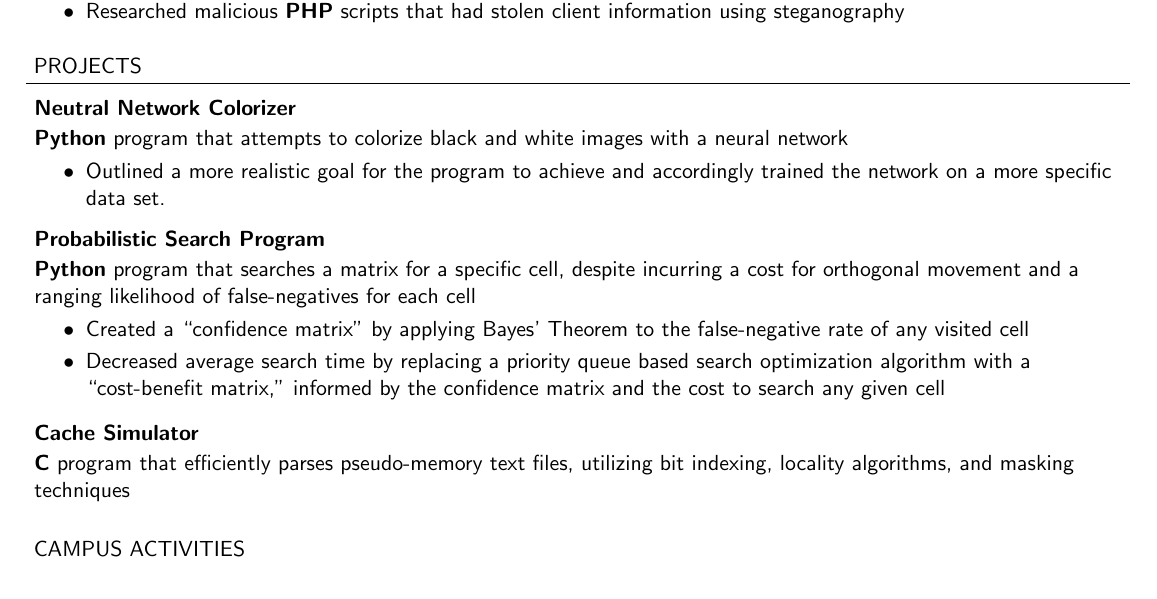
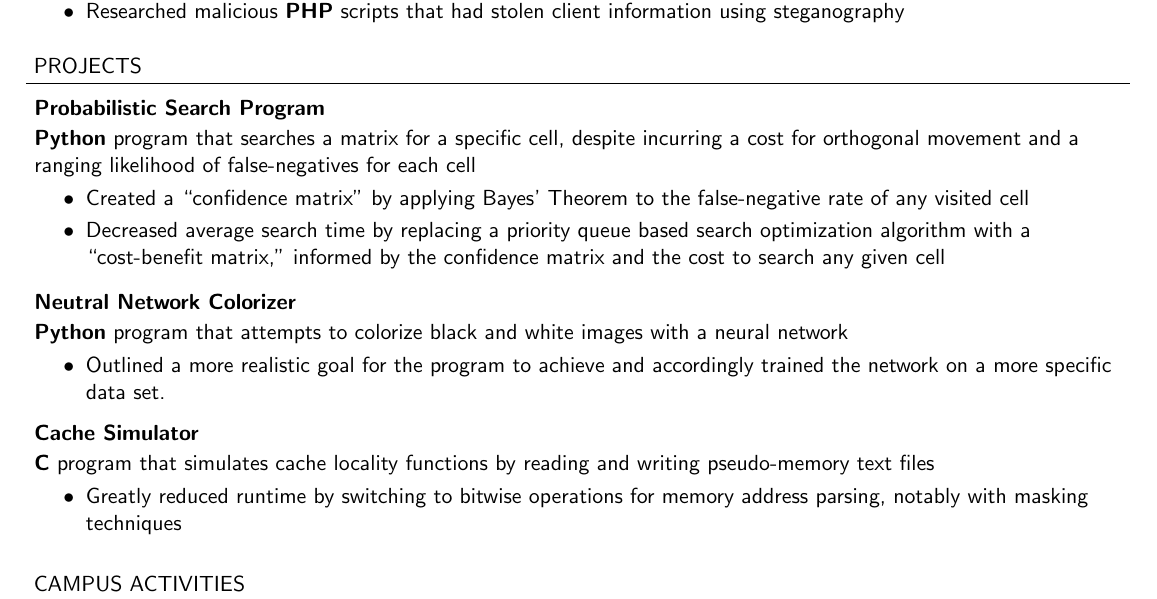
Before and after one commit to harras/resume, a LaTeX CV (sans/resume.tex): part of the page, cut so that both start at the same text. Compiled offline with pdfLaTeX.

Commit message:
URevising resume, comments in tex file

```diff
--- a/sans/resume.tex
+++ b/sans/resume.tex
@@ -24,33 +24,27 @@
 \pagestyle{empty}
 \raggedright
 
-% Custom Commands
+% CUSTOM COMMANDS
+
+% Helper functions
 \newcommand{\area}[2]{
 	\vspace*{-9pt}
 	\begin{verse}\textbf{#1}   #2 \end{verse}
   	\vspace*{-8pt}
-}
-\newcommand{\lineunder}{
-	\vspace*{-8pt} \\
-	\hspace*{-18pt}
-	\hrulefill \\
-}
-\newcommand{\header}[1]{
-	\vspace*{12pt}
-	{\hspace*{-14pt}\vspace*{6pt} #1} %removed small caps
-	% replace "#1" with "\textbf{#1} for smallcaps
-	\vspace*{-6pt}
-	\lineunder
 }
 \newcommand{\fillpullright}[1]{
 	\hfill
 	\hfill
 	\textcolor{Gray}{(#1)}
 }
-\newcommand{\employer}[4]{
-	{ \textbf{#1} #2 \fillpullright{#4}\\
-    \textit{\fontsize{10}{12}\selectfont #3}\\  }
+\newcommand{\mailto}[1]{
+	\href{mailto:#1}{#1}
 }
+\newcommand{\reference}[4]{
+  	#1 & #2, #3 & \textit{\mailto{#4}}\\
+}
+
+% Page Heading (Name/Contact Info)
 \newcommand{\contact}[2]{
 	\vspace*{-8pt}
 	\begin{center}
@@ -59,31 +53,41 @@
 	\end{center}
 	\vspace*{-12pt}
 }
-\newenvironment{achievements}{
-\begin{adjustwidth}{-10pt}{}
-  \begin{list}{$\bullet$}{
-  	\topsep 0pt \itemsep -4pt}}
-  	{\vspace*{2pt}\end{list}
-\end{adjustwidth}
+
+% Headers
+\newcommand{\header}[1]{
+	\vspace*{12pt} % increase to create more whitespace
+	{\hspace*{-14pt}\vspace*{6pt} #1}
+	\vspace*{-6pt}
+	\lineunder
 }
+
+% Underline under each category
+\newcommand{\lineunder}{
+	\vspace*{-8pt} \\
+	\hspace*{-18pt}
+	\hrulefill \\
+}
+
+% School
+\newcommand{\school}[3]{
+ 	\textbf{#1} #2 \fillpullright{#3}\\
+  	\vspace*{8pt}
+}
+
+% Coursework info
 \newcommand{\schoolwithcourses}[5]{
   	\textbf{#1} #2 $\bullet$ #3 #4 \fillpullright{#5} \\
 	\vspace*{8pt}
 }
-\newcommand{\school}[3]{
- 	\textbf{#1} #2 \fillpullright{#3}\\
-  	\vspace*{8pt}
+
+% Employer
+\newcommand{\employer}[4]{
+	{ \textbf{#1} #2 \fillpullright{#4}\\
+    \textit{\fontsize{10}{12}\selectfont #3}\\  }
 }
-\newcommand{\mailto}[1]{
-	\href{mailto:#1}{#1}
-}
-\newcommand{\reference}[4]{
-  	#1 & #2, #3 & \textit{\mailto{#4}}\\
-}
-\def\cpp{
-	{\hspace{-0.25em}C\nolinebreak[4]\hspace{-.05em}\raisebox{.4ex}{\tiny		\bf ++}}}
-	\def\lildot{$\cdot$
-}
+
+% Subheadings
 \newcommand{\subheading}[4]{
  	\vspace{5pt}
     	\begin{tabular*}{1.01\textwidth}
@@ -94,9 +98,26 @@
     \vspace{-4pt}
 }
 
+% Bodies after subheadings
+\newenvironment{achievements}{
+\begin{adjustwidth}{-10pt}{}
+  \begin{list}{$\bullet$}{
+  	\topsep 0pt \itemsep -4pt}}
+  	{\vspace*{2pt}\end{list}
+\end{adjustwidth}
+}
+
+% Custom "C++" look
+\def\cpp{
+	{\hspace{-0.25em}C\nolinebreak[4]\hspace{-.05em}\raisebox{.4ex}{\tiny		\bf ++}}}
+	\def\lildot{$\cdot$
+}
+
+
 \renewcommand{\familydefault}{\sfdefault} % comment out to add serifs
 
 
+%------START OF DOCUMENT---------
 \begin{document}
 
 \small
@@ -131,16 +152,6 @@
 
 %-----PROJECTS--------------------
 \header{PROJECTS}
-
-\subheading{Neutral Network Colorizer}{}{}{}
-	\vspace{-15pt}
-	\begin{adjustwidth}{-10pt}{}
-	\textbf{Python} program that attempts to colorize black and white images with a neural network
-	\end{adjustwidth}
-	\begin{achievements}
-		\item Outlined a more realistic goal for the program to achieve and accordingly trained the network on a more specific data set.
-	\end{achievements}
-
 \subheading{Probabilistic Search Program}{}{}{}
 	\vspace{-15pt}
 	\begin{adjustwidth}{-10pt}{}
@@ -152,12 +163,23 @@
 		\item Decreased average search time by replacing a priority queue based search optimization algorithm with a ``cost-benefit matrix,'' informed by the confidence matrix and the cost to search any given cell
 	\end{achievements}
 
+\subheading{Neutral Network Colorizer}{}{}{}
+	\vspace{-15pt}
+	\begin{adjustwidth}{-10pt}{}
+	\textbf{Python} program that attempts to colorize black and white images with a neural network
+	\end{adjustwidth}
+	\begin{achievements}
+		\item Outlined a more realistic goal for the program to achieve and accordingly trained the network on a more specific data set.
+	\end{achievements}
+
 \subheading{Cache Simulator}{}{}{}
 	\vspace{-15pt}
 	\begin{adjustwidth}{-10pt}{}
-	\textbf{C} program that efficiently parses pseudo-memory text files, utilizing bit indexing, locality algorithms, and masking techniques
+	\textbf{C} program that simulates cache locality functions by reading and writing pseudo-memory text files
 	\end{adjustwidth}
-\vspace*{4pt}
+	\begin{achievements}
+		\item Greatly reduced runtime by switching to bitwise operations for memory address parsing, notably with masking techniques
+	\end{achievements}
 
 
 %-----CAMPUS ACTIVITIES-----------
```
Also changed, not shown: sans/resume.pdf, sans/resume.tex (6 more changed lines).
